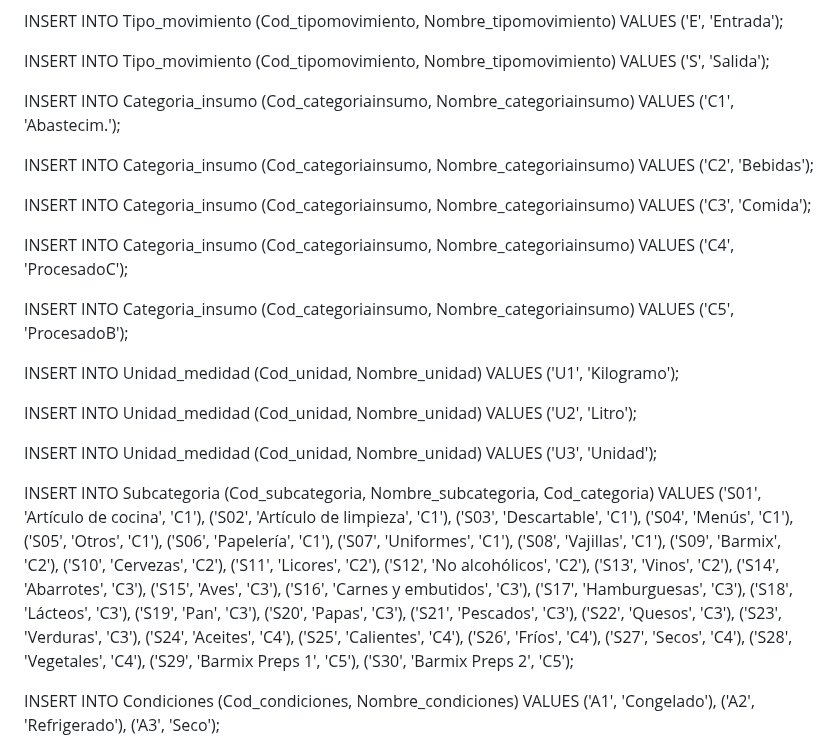
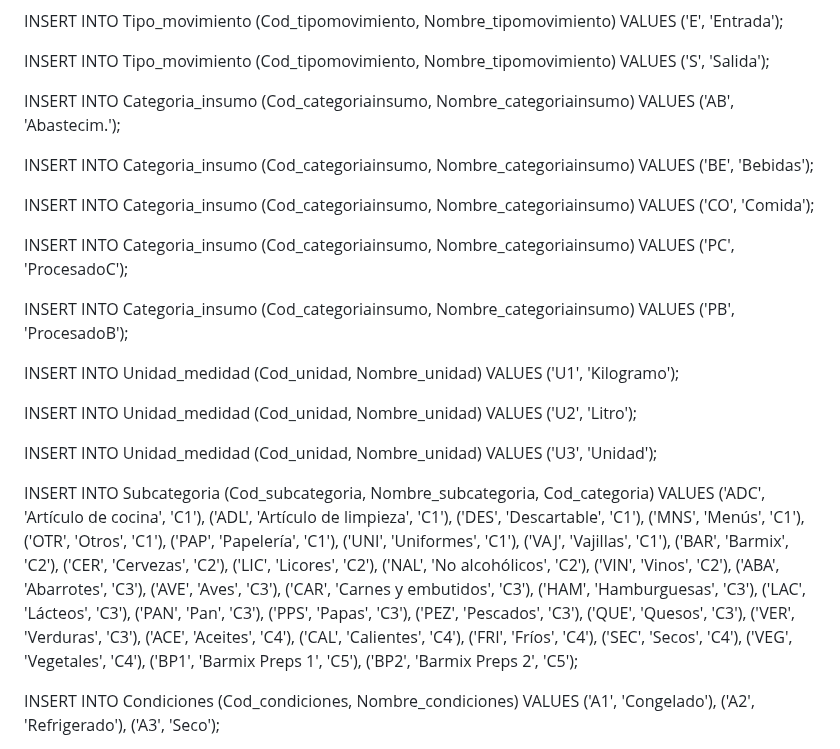
Before and after one commit to fiis-bd242/bd242-grupo2, a Markdown page: 7/Query/Poblamiento.md, the part around the change. Rendered like a GitHub page.

Commit message:
actualizacion insumo

```diff
--- a/7/Query/Poblamiento.md
+++ b/7/Query/Poblamiento.md
@@ -56,19 +56,19 @@ VALUES ('S', 'Salida');
 
 
 INSERT INTO Categoria_insumo (Cod_categoriainsumo, Nombre_categoriainsumo)
-VALUES ('C1', 'Abastecim.');
+VALUES ('AB', 'Abastecim.');
 
 INSERT INTO Categoria_insumo (Cod_categoriainsumo, Nombre_categoriainsumo)
-VALUES ('C2', 'Bebidas');
+VALUES ('BE', 'Bebidas');
 
 INSERT INTO Categoria_insumo (Cod_categoriainsumo, Nombre_categoriainsumo)
-VALUES ('C3', 'Comida');
+VALUES ('CO', 'Comida');
 
 INSERT INTO Categoria_insumo (Cod_categoriainsumo, Nombre_categoriainsumo)
-VALUES ('C4', 'ProcesadoC');
+VALUES ('PC', 'ProcesadoC');
 
 INSERT INTO Categoria_insumo (Cod_categoriainsumo, Nombre_categoriainsumo)
-VALUES ('C5', 'ProcesadoB');
+VALUES ('PB', 'ProcesadoB');
 
 
 
@@ -84,36 +84,36 @@ VALUES ('U3', 'Unidad');
 
 
 INSERT INTO Subcategoria (Cod_subcategoria, Nombre_subcategoria, Cod_categoria)
-VALUES ('S01', 'Artículo de cocina', 'C1'),
-       ('S02', 'Artículo de limpieza', 'C1'),
-       ('S03', 'Descartable', 'C1'),
-       ('S04', 'Menús', 'C1'),
-       ('S05', 'Otros', 'C1'),
-       ('S06', 'Papelería', 'C1'),
-       ('S07', 'Uniformes', 'C1'),
-       ('S08', 'Vajillas', 'C1'),
-       ('S09', 'Barmix', 'C2'),
-       ('S10', 'Cervezas', 'C2'),
-       ('S11', 'Licores', 'C2'),
-       ('S12', 'No alcohólicos', 'C2'),
-       ('S13', 'Vinos', 'C2'),
-       ('S14', 'Abarrotes', 'C3'),
-       ('S15', 'Aves', 'C3'),
-       ('S16', 'Carnes y embutidos', 'C3'),
-       ('S17', 'Hamburguesas', 'C3'),
-       ('S18', 'Lácteos', 'C3'),
-       ('S19', 'Pan', 'C3'),
-       ('S20', 'Papas', 'C3'),
-       ('S21', 'Pescados', 'C3'),
-       ('S22', 'Quesos', 'C3'),
-       ('S23', 'Verduras', 'C3'),
-       ('S24', 'Aceites', 'C4'),
-       ('S25', 'Calientes', 'C4'),
-       ('S26', 'Fríos', 'C4'),
-       ('S27', 'Secos', 'C4'),
-       ('S28', 'Vegetales', 'C4'),
-       ('S29', 'Barmix Preps 1', 'C5'),
-       ('S30', 'Barmix Preps 2', 'C5');
+VALUES ('ADC', 'Artículo de cocina', 'C1'),
+       ('ADL', 'Artículo de limpieza', 'C1'),
+       ('DES', 'Descartable', 'C1'),
+       ('MNS', 'Menús', 'C1'),
+       ('OTR', 'Otros', 'C1'),
+       ('PAP', 'Papelería', 'C1'),
+       ('UNI', 'Uniformes', 'C1'),
+       ('VAJ', 'Vajillas', 'C1'),
+       ('BAR', 'Barmix', 'C2'),
+       ('CER', 'Cervezas', 'C2'),
+       ('LIC', 'Licores', 'C2'),
+       ('NAL', 'No alcohólicos', 'C2'),
+       ('VIN', 'Vinos', 'C2'),
+       ('ABA', 'Abarrotes', 'C3'),
+       ('AVE', 'Aves', 'C3'),
+       ('CAR', 'Carnes y embutidos', 'C3'),
+       ('HAM', 'Hamburguesas', 'C3'),
+       ('LAC', 'Lácteos', 'C3'),
+       ('PAN', 'Pan', 'C3'),
+       ('PPS', 'Papas', 'C3'),
+       ('PEZ', 'Pescados', 'C3'),
+       ('QUE', 'Quesos', 'C3'),
+       ('VER', 'Verduras', 'C3'),
+       ('ACE', 'Aceites', 'C4'),
+       ('CAL', 'Calientes', 'C4'),
+       ('FRI', 'Fríos', 'C4'),
+       ('SEC', 'Secos', 'C4'),
+       ('VEG', 'Vegetales', 'C4'),
+       ('BP1', 'Barmix Preps 1', 'C5'),
+       ('BP2', 'Barmix Preps 2', 'C5');
 
 
 INSERT INTO Condiciones (Cod_condiciones, Nombre_condiciones)
```
